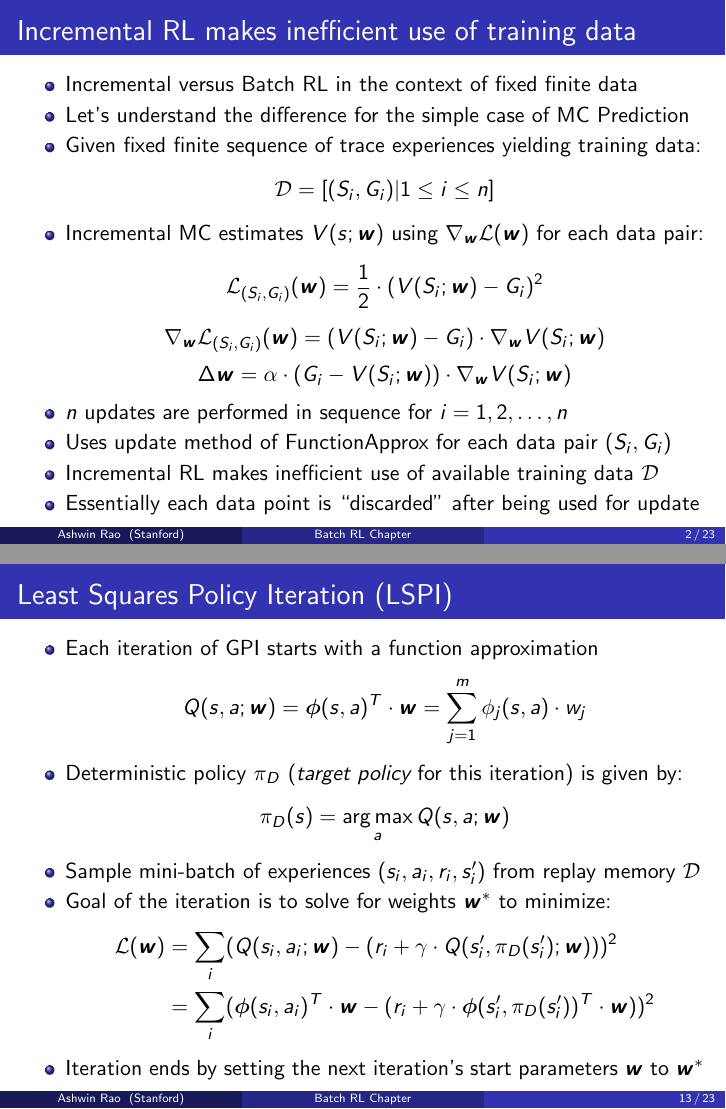
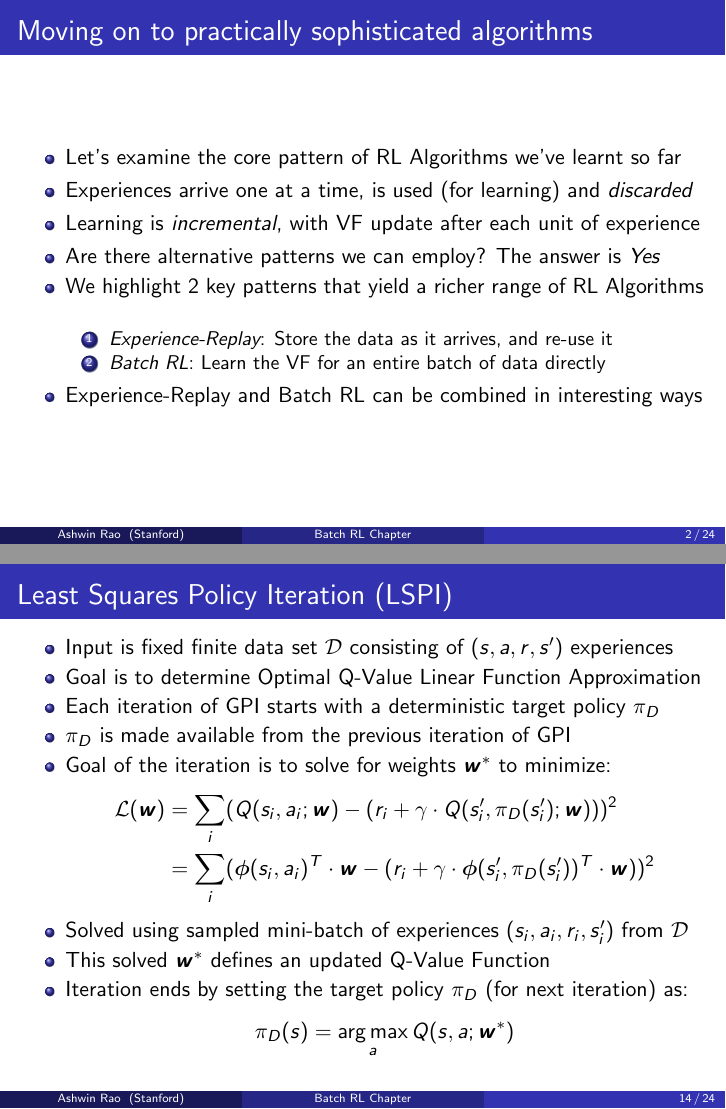
Before and after one commit to coverdrive/technical-documents, LaTeX slides (finance/cme241/Tour-Batch.tex): pages 2 and 13 of 23 before the commit and pages 2 and 14 of 24 after it, joined at a grey line. Compiled offline with pdfLaTeX.

Commit message:
compatible with chapter now

```diff
--- a/finance/cme241/Tour-Batch.tex
+++ b/finance/cme241/Tour-Batch.tex
@@ -110,7 +110,7 @@
 %	TITLE PAGE
 %----------------------------------------------------------------------------------------
 
-\title[Batch RL Chapter]{A Guided Tour of \href{http://stanford.edu/~ashlearn/RLForFinanceBook/book.pdf}{\underline{\textcolor{yellow}{Chapter 11}}}: \\ Batch RL: Experience Replay, DQN, LSPI} % The short title appears at the bottom of every slide, the full title is only on the title page
+\title[Batch RL Chapter]{A Guided Tour of \href{http://stanford.edu/~ashlearn/RLForFinanceBook/book.pdf}{\underline{\textcolor{yellow}{Chapter 11}}}: \\ Batch RL, Experience-Replay, DQN, LSPI, Gradient TD} % The short title appears at the bottom of every slide, the full title is only on the title page
 
 \author{Ashwin Rao} % Your name
 \institute[Stanford] % Your institution as it will appear on the bottom of every slide, may be shorthand to save space
@@ -130,6 +130,24 @@
 % \frametitle{Overview} % Table of contents slide, comment this block out to remove it
 % \tableofcontents % Throughout your presentation, if you choose to use \section{} and \subsection{} commands, these will automatically be printed on this slide as an overview of your presentation
 % \end{frame}
+
+\begin{frame}
+\frametitle{Moving on to practically sophisticated algorithms}
+\begin{itemize}[<+->]
+\item Let's examine the core pattern of RL Algorithms we've learnt so far
+\item Experiences arrive one at a time, is used (for learning) and {\em discarded}
+\item Learning is {\em incremental}, with VF update after each unit of experience
+\item Are there alternative patterns we can employ? The answer is {\em Yes}
+\item We highlight 2 key patterns that yield a richer range of RL Algorithms
+\begin{enumerate}[<+->]
+\item {\em Experience-Replay}: Store the data as it arrives, and re-use it
+\item {\em Batch RL}: Learn the VF for an entire batch of data directly
+\end{enumerate}
+\item Experience-Replay and Batch RL can be combined in interesting ways
+\end{itemize}
+\end{frame}
+
+
 
 \begin{frame}
 \frametitle{Incremental RL makes inefficient use of training data}
@@ -328,19 +346,20 @@ $$Q^{\pi}(s,a) \approx Q(s,a;\bm{w}^*) = \bm{\phi}(s,a)^T \cdot \bm{w}^*$$
 \frametitle{Least Squares Policy Iteration (LSPI)}
 \pause
 \begin{itemize}[<+->]
-\item Each iteration of GPI starts with a function approximation
-$$Q(s,a; \bm{w}) = \bm{\phi}(s,a)^T \cdot \bm{w} = \sum_{j=1}^m \phi_j(s,a) \cdot w_j$$
-\item Deterministic policy $\pi_D$ ({\em target policy} for this iteration) is given by:
-$$\pi_D(s) = \argmax_a Q(s,a; \bm{w})$$
-\item Sample mini-batch of experiences $(s_i,a_i,r_i,s'_i)$ from replay memory $\mathcal{D}$
+\item Input is fixed finite data set $\mathcal{D}$ consisting of $(s,a,r,s')$ experiences
+\item Goal is to determine Optimal Q-Value Linear Function Approximation
+\item Each iteration of GPI starts with a deterministic target policy $\pi_D$
+\item $\pi_D$ is made available from the previous iteration of GPI
 \item Goal of the iteration is to solve for weights $\bm{w}^*$ to minimize:
 \begin{align*}
 \mathcal{L}(\bm{w}) & = \sum_i (Q(s_i,a_i; \bm{w}) - (r_i + \gamma \cdot Q(s'_i,\pi_D(s'_i); \bm{w})))^2\\
 & = \sum_i (\bm{\phi}(s_i,a_i)^T \cdot \bm{w} - (r_i + \gamma \cdot \bm{\phi}(s'_i, \pi_D(s'_i))^T \cdot \bm{w}))^2
 \end{align*}
-\item Iteration ends by setting the next iteration's start parameters $\bm{w}$ to $\bm{w}^*$
+\item Solved using sampled mini-batch of experiences $(s_i,a_i,r_i,s'_i)$ from $\mathcal{D}$
+\item This solved $\bm{w}^*$ defines an updated Q-Value Function
+\item Iteration ends by setting the target policy $\pi_D$ (for next iteration) as:
+$$\pi_D(s) = \argmax_a Q(s,a; \bm{w}^*)$$
 \end{itemize}
 \end{frame}
 
 \begin{frame}
-\frametitle{Least Squares Policy Iteration (LSPI)}
@@ -431,8 +450,9 @@ g(s) & \text{ if } a = e
 \end{cases}
 $$
 for feature funcs $\bm{\phi}(\cdot) = [\phi_i(\cdot)|i = 1, \ldots, m]$ of only state \& not action
-\item Each iteration starts with $\bm{w}$ defining $\hat{Q}$ (and it's greedy policy $\pi_D$), and ends by solving for $\bm{w}^*$ setting next iteration's $\bm{w}$ to $\bm{w}^*$
-\item Since we learn Q-Value function for only $a=c$, behavior policy $\mu$ generating experience data for training is a constant function $\mu(s) = c$
+\item Each iteration of GPI starts with a deterministic target policy $\pi_D$
+\item $\pi_D$ is greedy policy from previous iteration's solved $Q(s,a;\bm{w}^*)$
+\item Since we learn Q-Value function for only $a=c$, behavior policy $\mu$ generating experiences data for training is a constant func $\mu(s) = c$
 \item Also, for American Options, the reward for $a=c$ is 0
 \item So each atomic experiences for training is of the form $(s,c,0,s')$
 \item So we represent each atomic experience for training as a 2-tuple $(s,s')$
```
Also changed, not shown: finance/cme241/Tour-Batch.pdf, finance/cme241/Tour-Batch.tex (40 more changed lines).
